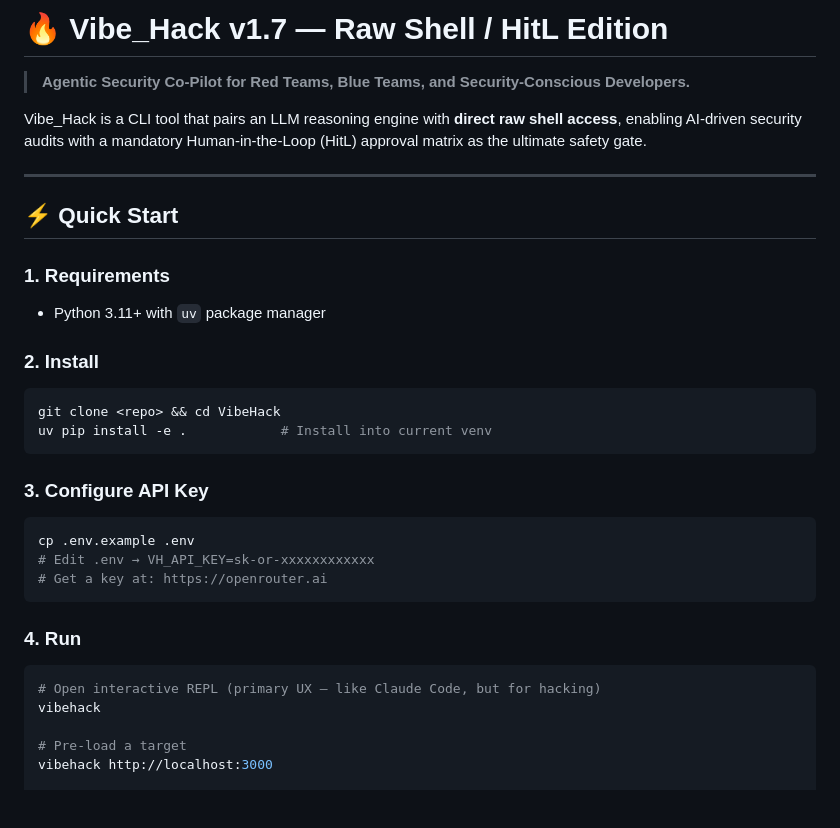
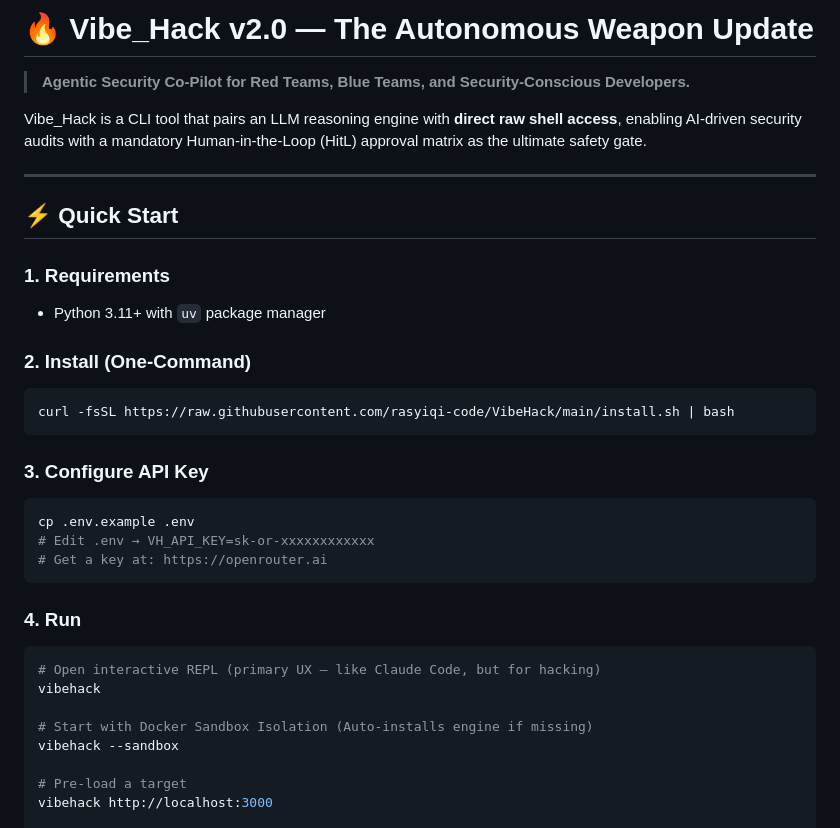
Before and after one commit to rasyiqi-code/VibeHack, a Markdown page: README.md, the part around the change. Drawn GitHub-style; blank space fills up the shorter version.

Commit message:
docs: Add One-Command Install to README

````diff
--- a/README.md
+++ b/README.md
@@ -1,4 +1,4 @@
-# 🔥 Vibe_Hack v1.7 — Raw Shell / HitL Edition
+# 🔥 Vibe_Hack v2.0 — The Autonomous Weapon Update
 
 > **Agentic Security Co-Pilot for Red Teams, Blue Teams, and Security-Conscious Developers.**
 
@@ -11,10 +11,9 @@ Vibe_Hack is a CLI tool that pairs an LLM reasoning engine with **direct raw she
 ### 1. Requirements
 - Python 3.11+ with `uv` package manager
 
-### 2. Install
+### 2. Install (One-Command)
 ```bash
-git clone <repo> && cd VibeHack
-uv pip install -e .            # Install into current venv
+curl -fsSL https://raw.githubusercontent.com/rasyiqi-code/VibeHack/main/install.sh | bash
 ```
 
 ### 3. Configure API Key
@@ -28,6 +27,9 @@ cp .env.example .env
 ```bash
 # Open interactive REPL (primary UX — like Claude Code, but for hacking)
 vibehack
+
+# Start with Docker Sandbox Isolation (Auto-installs engine if missing)
+vibehack --sandbox
 
 # Pre-load a target
 vibehack http://localhost:3000
````
